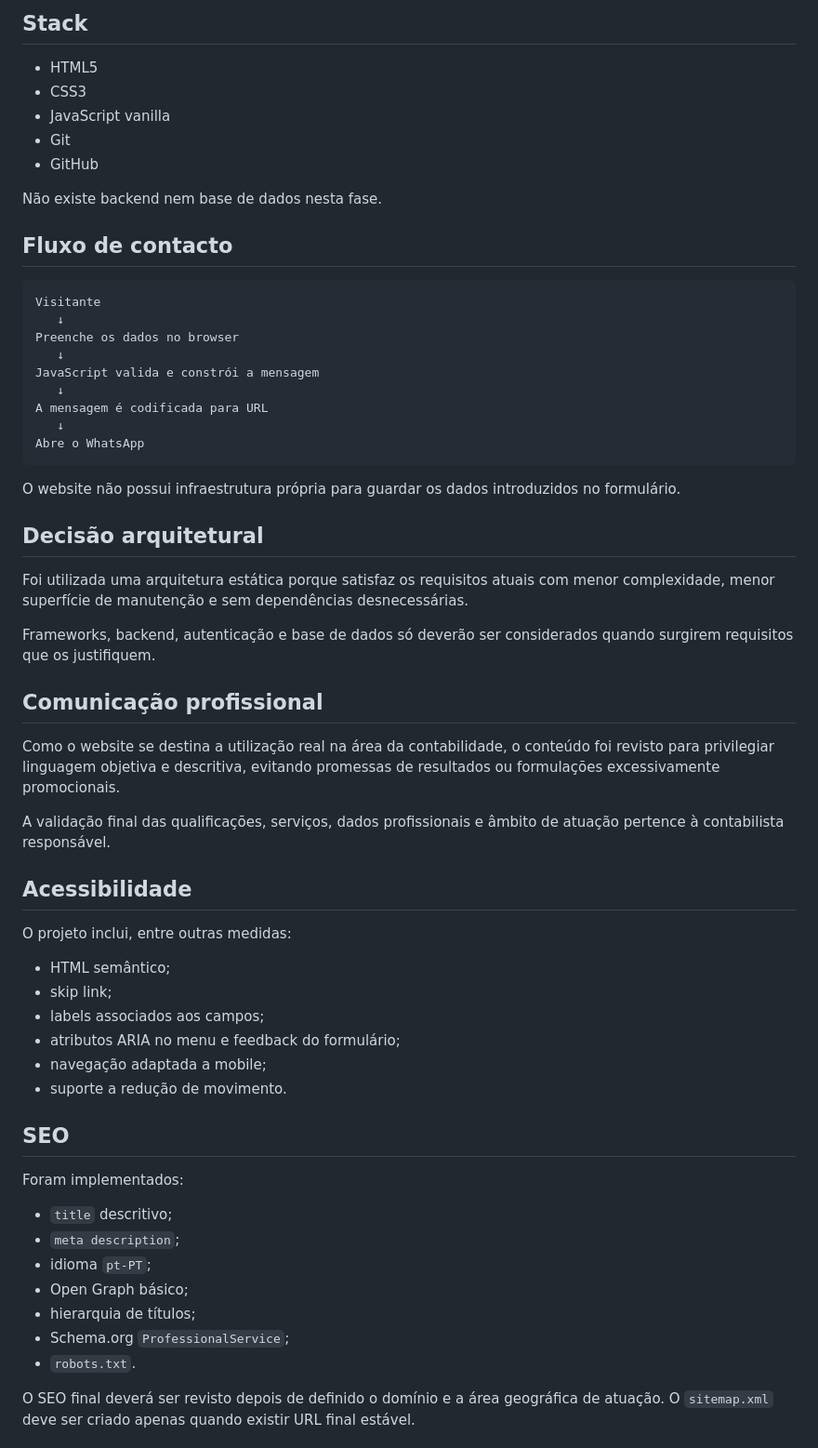
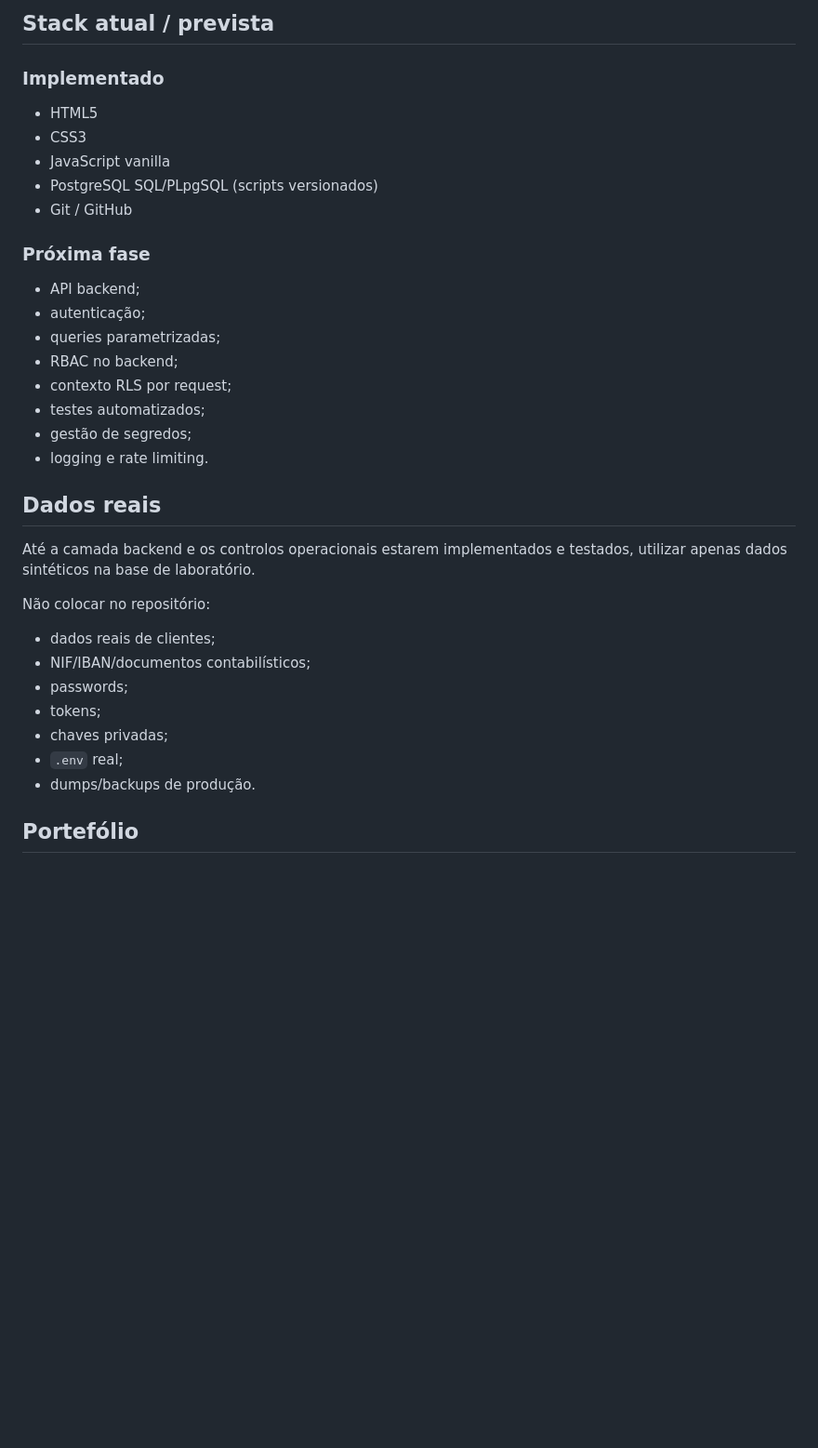
Before and after one commit to Nekas1980/Contabilidade-e-gest-o-, a Markdown page: README.md, the part around one of its changes. Shown at 93% size. Rendered like a GitHub page; blank space fills up the shorter version.

````diff
--- a/README.md
+++ b/README.md
@@ -76,65 +157,39 @@ Consulte também:
 ```
 
-## Stack
+## Stack atual / prevista
+
+### Implementado
 
 - HTML5
 - CSS3
 - JavaScript vanilla
-- Git
-- GitHub
+- PostgreSQL SQL/PLpgSQL (scripts versionados)
+- Git / GitHub
 
-Não existe backend nem base de dados nesta fase.
+### Próxima fase
 
-## Fluxo de contacto
+- API backend;
+- autenticação;
+- queries parametrizadas;
+- RBAC no backend;
+- contexto RLS por request;
+- testes automatizados;
+- gestão de segredos;
+- logging e rate limiting.
 
-```text
-Visitante
-   ↓
-Preenche os dados no browser
-   ↓
-JavaScript valida e constrói a mensagem
-   ↓
-A mensagem é codificada para URL
-   ↓
-Abre o WhatsApp
-```
+## Dados reais
 
-O website não possui infraestrutura própria para guardar os dados introduzidos no formulário.
+Até a camada backend e os controlos operacionais estarem implementados e testados, utilizar apenas dados sintéticos na base de laboratório.
 
-## Decisão arquitetural
+Não colocar no repositório:
 
-Foi utilizada uma arquitetura estática porque satisfaz os requisitos atuais com menor complexidade, menor superfície de manutenção e sem dependências desnecessárias.
+- dados reais de clientes;
+- NIF/IBAN/documentos contabilísticos;
+- passwords;
+- tokens;
+- chaves privadas;
+- `.env` real;
+- dumps/backups de produção.
 
-Frameworks, backend, autenticação e base de dados só deverão ser considerados quando surgirem requisitos que os justifiquem.
+## Portefólio
 
-## Comunicação profissional
-
-Como o website se destina a utilização real na área da contabilidade, o conteúdo foi revisto para privilegiar linguagem objetiva e descritiva, evitando promessas de resultados ou formulações excessivamente promocionais.
-
-A validação final das qualificações, serviços, dados profissionais e âmbito de atuação pertence à contabilista responsável.
-
-## Acessibilidade
-
-O projeto inclui, entre outras medidas:
-
-- HTML semântico;
-- skip link;
-- labels associados aos campos;
-- atributos ARIA no menu e feedback do formulário;
-- navegação adaptada a mobile;
-- suporte a redução de movimento.
-
-## SEO
-
-Foram implementados:
-
-- `title` descritivo;
-- `meta description`;
-- idioma `pt-PT`;
-- Open Graph básico;
-- hierarquia de títulos;
-- Schema.org `ProfessionalService`;
-- `robots.txt`.
-
-O SEO final deverá ser revisto depois de definido o domínio e a área geográfica de atuação. O `sitemap.xml` deve ser criado apenas quando existir URL final estável.
-
````
Also changed, not shown: other parts of README.md (+130 -73 lines).
